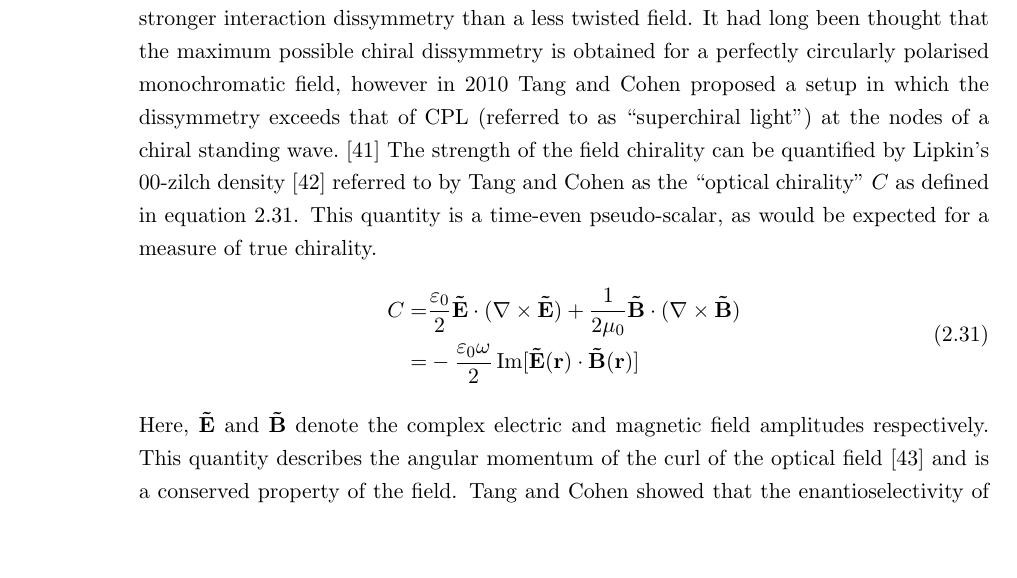
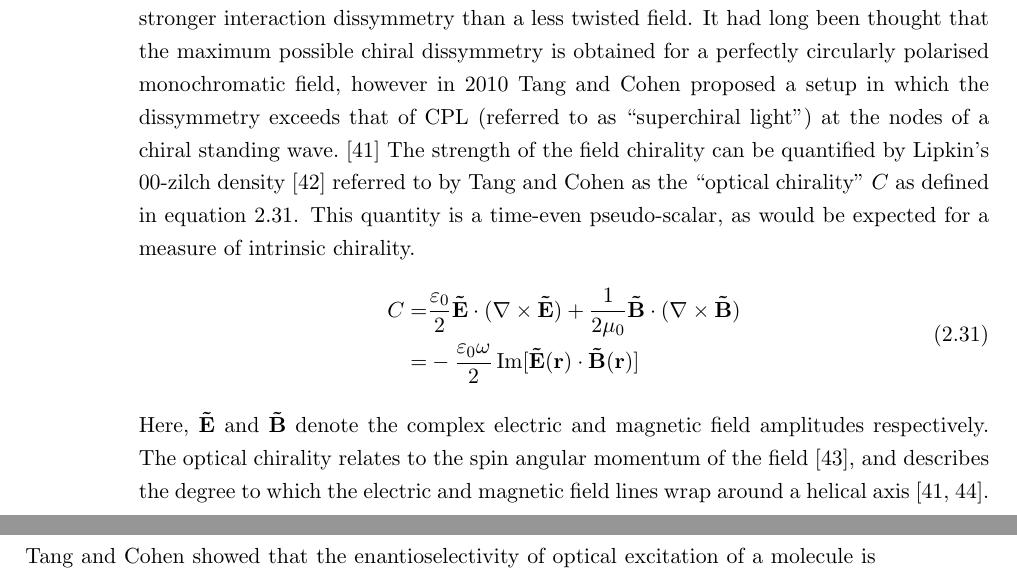
Before and after one commit to jtc42/ThesisUoB, a LaTeX thesis (main.tex, which reads sections/background/Chirality.tex): part of page 19 of 104 before the commit and two parts of pages 19 and 20 of 104 after it, the two joined at a grey line, cut so that both start at the same text, the shorter picture padded with empty space. Compiled offline with pdfLaTeX.

Commit message:
Better description of optical chirality

```diff
--- a/sections/background/Chirality.tex
+++ b/sections/background/Chirality.tex
@@ -270,14 +270,14 @@ Fortunately, chiroptical contributions from anisotropy can also be identified wi
 
 \section{Optical Chirality and ``Superchiral'' Light}\label{sec:background:Chirality:opticalchirality}
 The interaction between a chiral molecule and a chiral electromagnetic field is expected to exhibit a dissymmetry, in that each ``handedness'' of a chiral field should interact differently with a chiral molecule or nanostructure. A field with a shorter chiral pitch, the distance over which the polarisation vector completes a $\SI{360}{\degree}$ twist, will exhibit a stronger interaction dissymmetry than a less twisted field. It had long been thought that the maximum possible chiral dissymmetry is obtained for a perfectly circularly polarised monochromatic field, however in 2010 Tang and Cohen proposed a setup in which the dissymmetry exceeds that of CPL (referred to as ``superchiral light'') at the nodes of a chiral standing wave.~\cite{Tang2010}
-The strength of the field chirality can be quantified by Lipkin's 00-zilch density~\cite{Lipkin1964} referred to by Tang and Cohen as the ``optical chirality'' $C$ as defined in equation~\ref{eq:background:chirality:opticalchirality}. This quantity is a time-even pseudo-scalar, as would be expected for a measure of true chirality.
+The strength of the field chirality can be quantified by Lipkin's 00-zilch density~\cite{Lipkin1964} referred to by Tang and Cohen as the ``optical chirality'' $C$ as defined in equation~\ref{eq:background:chirality:opticalchirality}. This quantity is a time-even pseudo-scalar, as would be expected for a measure of intrinsic chirality.
 \begin{equation} \label{eq:background:chirality:opticalchirality}
     \begin{split}
         C = &\frac{\varepsilon_0 }{2}{\bf{\tilde E}} \cdot (\nabla  \times {\bf{\tilde E}}) + \frac{1}{{2\mu _0}}{\bf{\tilde B}} \cdot (\nabla  \times {\bf{\tilde B}}) \\
         = &- \frac{{{\varepsilon _0}\omega }}{2} \operatorname{Im}[ \bf{\tilde E}(\bf{r}) \cdot \bf{\tilde B}(\bf{r}) ]
     \end{split}
 \end{equation}
-Here, $\bf{\tilde E}$ and $\bf{\tilde B}$ denote the complex electric and magnetic field amplitudes respectively. This quantity describes the angular momentum of the curl of the optical field~\cite{Cameron2012a} and is a conserved property of the field. Tang and Cohen showed that the enantioselectivity of optical excitation of a molecule is highly dependent on $C$, and so it stands that such a superchiral field can lead to significant enhancement of the enantioselective excitation of chiral molecules.
+Here, $\bf{\tilde E}$ and $\bf{\tilde B}$ denote the complex electric and magnetic field amplitudes respectively. The optical chirality relates to the spin angular momentum of the field~\cite{Coles2012a}, and describes the degree to which the electric and magnetic field lines wrap around a helical axis~\cite{Tang2010, Tang2011}. Tang and Cohen showed that the enantioselectivity of optical excitation of a molecule is highly dependent on $C$, and so it stands that such a superchiral field can lead to significant enhancement of the enantioselective excitation of chiral molecules.
 
 The general microscopic response of a chiral molecule to a monochromatic electromagnetic field is described by an induced electric dipole moment $\mathbf{\tilde p}$ and magnetic dipole moment $\mathbf{\tilde m}$ as in equation~\ref{eq:background:chirality:tangDipole}.
 \begin{equation}
```
